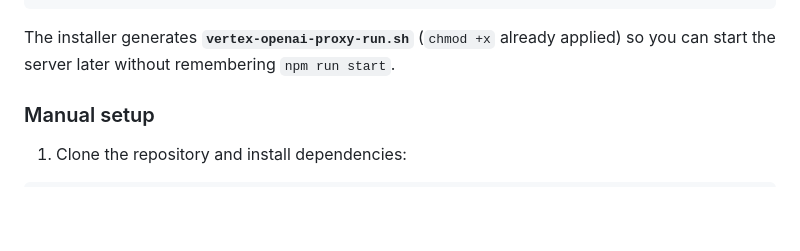
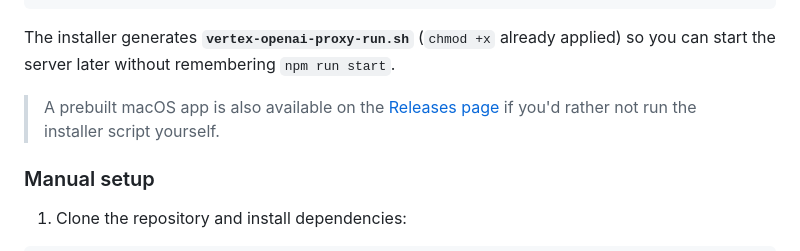
Before and after one commit to designloves2/vertex-openai-proxy, a Markdown page: README.md, the part around the change. GitHub-like rendering; blank space fills up the shorter version.

Commit message:
docs: link the prebuilt macOS app release from the README

````diff
--- a/README.md
+++ b/README.md
@@ -43,6 +43,8 @@ chmod +x install-mac.sh
 ./install-mac.sh
 ```
 The installer generates **`vertex-openai-proxy-run.sh`** (`chmod +x` already applied) so you can start the server later without remembering `npm run start`.
+
+> A prebuilt macOS app is also available on the [Releases page](https://github.com/designloves2/vertex-openai-proxy/releases/tag/macos) if you'd rather not run the installer script yourself.
 
 ### Manual setup
 
````
